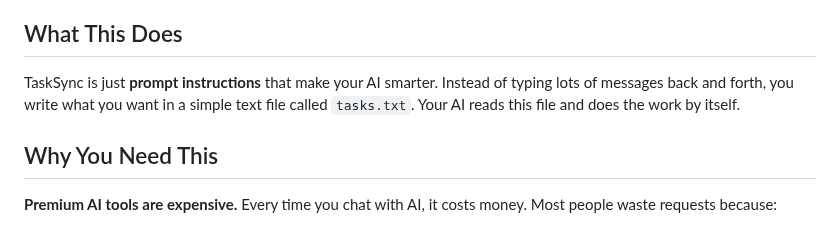
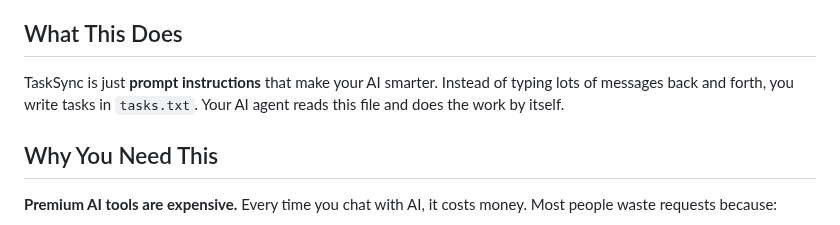
Before and after one commit to bbasketballer75/TaskSync, a Markdown page: README.md, the part around the change. Rendered like a GitHub page.

```diff
--- a/README.md
+++ b/README.md
@@ -2,7 +2,7 @@
 **Save money on your AI coding IDEs.** This simple prompt insutrctions helps your AI work better and use less premium requests.
 
 ## What This Does
-TaskSync is just **prompt instructions** that make your AI smarter. Instead of typing lots of messages back and forth, you write what you want in a simple text file called `tasks.txt`. Your AI reads this file and does the work by itself.
+TaskSync is just **prompt instructions** that make your AI smarter. Instead of typing lots of messages back and forth, you write tasks in `tasks.txt`. Your AI agent reads this file and does the work by itself.
 
 ## Why You Need This
 **Premium AI tools are expensive.** Every time you chat with AI, it costs money. Most people waste requests because:
```
